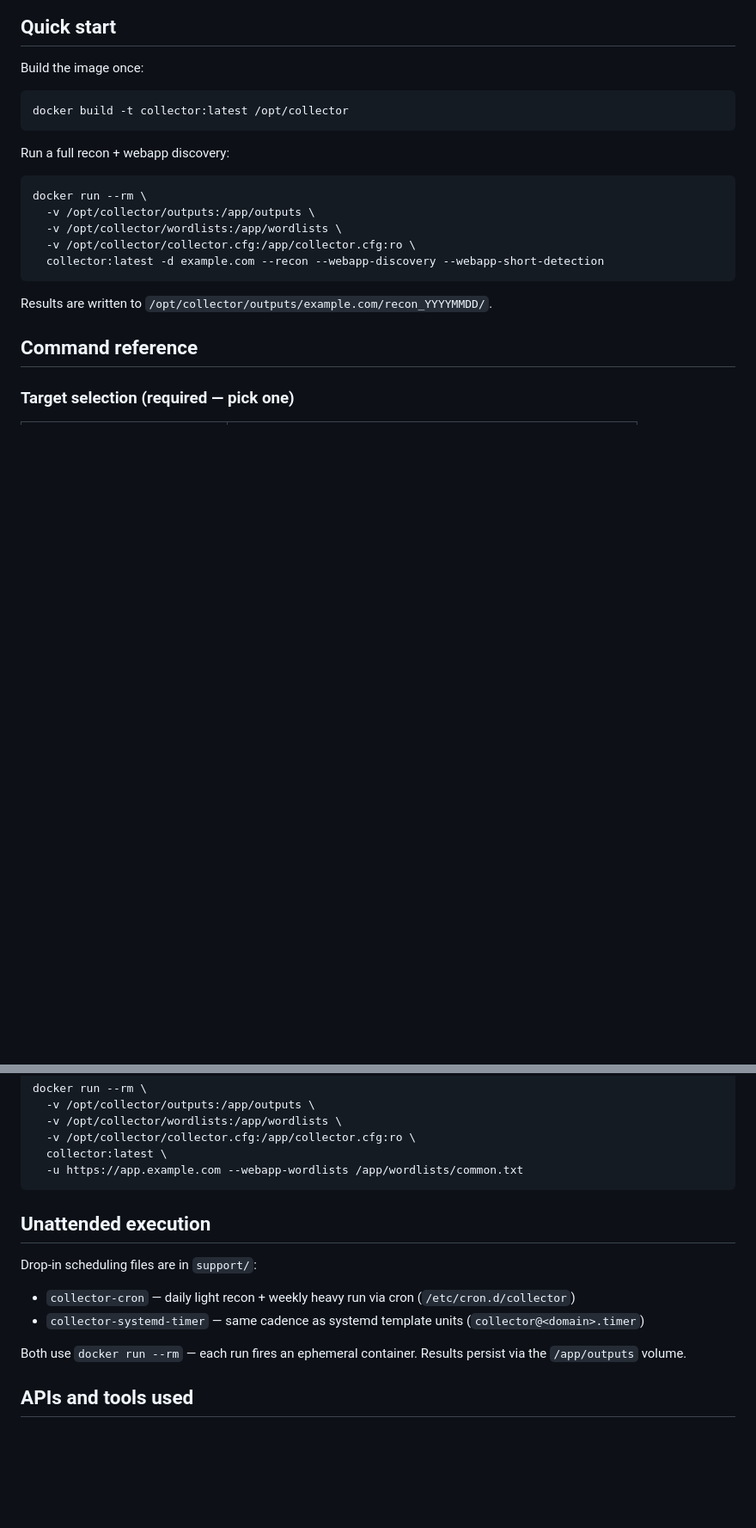
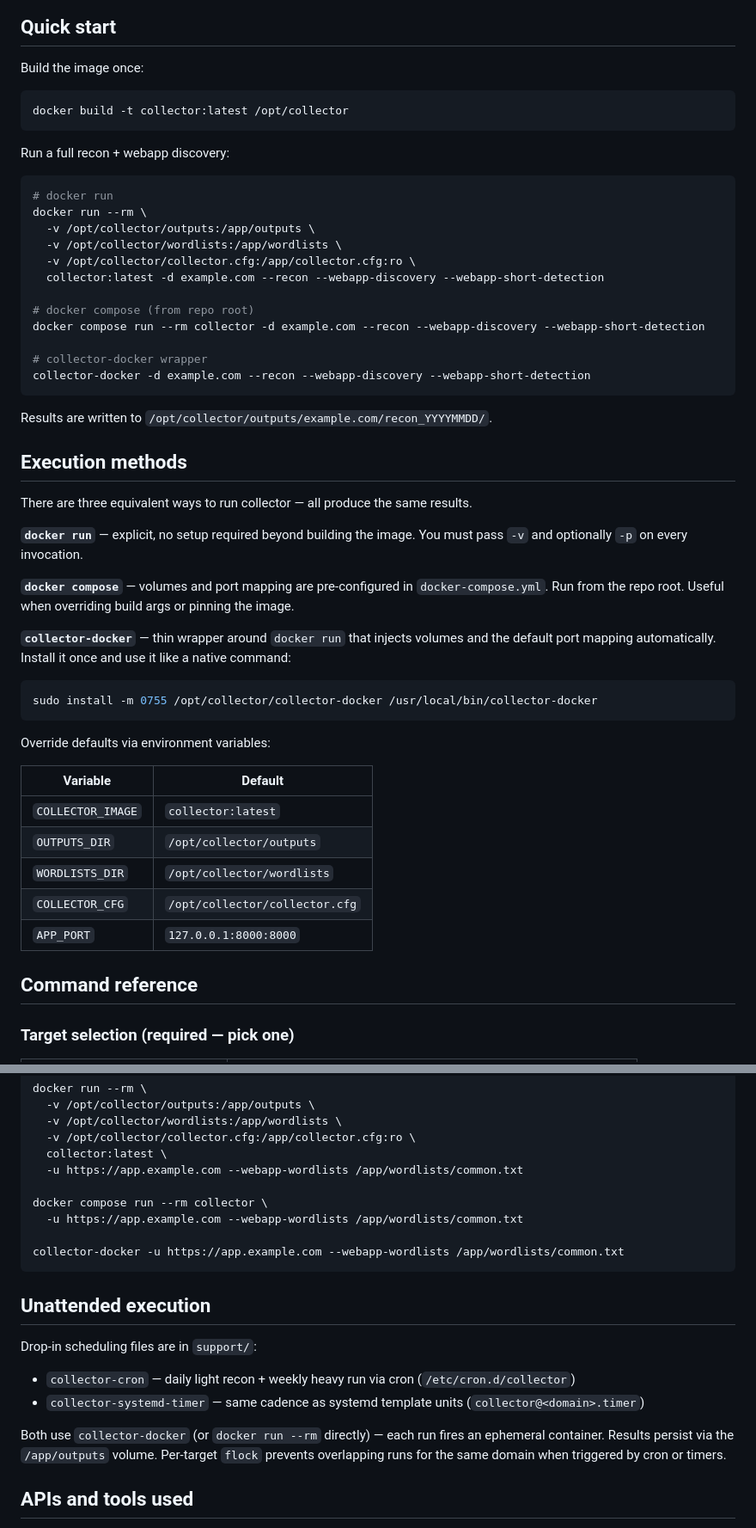
Before and after one commit to skateforever/collector, a Markdown page: README.md, 2 parts joined by grey strips. Shown at 86% size. Drawn GitHub-style; blank space fills up the shorter version.

Commit message:
docs: add docker compose and collector-docker to README

````diff
--- a/README.md
+++ b/README.md
@@ -13,14 +13,45 @@ docker build -t collector:latest /opt/collector
 Run a full recon + webapp discovery:
 
 ```bash
+# docker run
 docker run --rm \
   -v /opt/collector/outputs:/app/outputs \
   -v /opt/collector/wordlists:/app/wordlists \
   -v /opt/collector/collector.cfg:/app/collector.cfg:ro \
   collector:latest -d example.com --recon --webapp-discovery --webapp-short-detection
+
+# docker compose (from repo root)
+docker compose run --rm collector -d example.com --recon --webapp-discovery --webapp-short-detection
+
+# collector-docker wrapper
+collector-docker -d example.com --recon --webapp-discovery --webapp-short-detection
 ```
 
 Results are written to `/opt/collector/outputs/example.com/recon_YYYYMMDD/`.
+
+## Execution methods
+
+There are three equivalent ways to run collector — all produce the same results.
+
+**`docker run`** — explicit, no setup required beyond building the image. You must pass `-v` and optionally `-p` on every invocation.
+
+**`docker compose`** — volumes and port mapping are pre-configured in `docker-compose.yml`. Run from the repo root. Useful when overriding build args or pinning the image.
+
+**`collector-docker`** — thin wrapper around `docker run` that injects volumes and the default port mapping automatically. Install it once and use it like a native command:
+
+```bash
+sudo install -m 0755 /opt/collector/collector-docker /usr/local/bin/collector-docker
+```
+
+Override defaults via environment variables:
+
+| Variable | Default |
+|----------|---------|
+| `COLLECTOR_IMAGE` | `collector:latest` |
+| `OUTPUTS_DIR` | `/opt/collector/outputs` |
+| `WORDLISTS_DIR` | `/opt/collector/wordlists` |
+| `COLLECTOR_CFG` | `/opt/collector/collector.cfg` |
+| `APP_PORT` | `127.0.0.1:8000:8000` |
 
 ## Command reference
 
@@ -164,6 +225,11 @@ docker run --rm \
   -v /opt/collector/collector.cfg:/app/collector.cfg:ro \
   collector:latest \
   -u https://app.example.com --webapp-wordlists /app/wordlists/common.txt
+
+docker compose run --rm collector \
+  -u https://app.example.com --webapp-wordlists /app/wordlists/common.txt
+
+collector-docker -u https://app.example.com --webapp-wordlists /app/wordlists/common.txt
 ```
 
 ## Unattended execution
@@ -173,7 +239,7 @@ Drop-in scheduling files are in `support/`:
 - `collector-cron` — daily light recon + weekly heavy run via cron (`/etc/cron.d/collector`)
 - `collector-systemd-timer` — same cadence as systemd template units (`collector@<domain>.timer`)
 
-Both use `docker run --rm` — each run fires an ephemeral container. Results persist via the `/app/outputs` volume.
+Both use `collector-docker` (or `docker run --rm` directly) — each run fires an ephemeral container. Results persist via the `/app/outputs` volume. Per-target `flock` prevents overlapping runs for the same domain when triggered by cron or timers.
 
 ## APIs and tools used
 
````
Also changed, not shown: other parts of README.md (+35 -1 lines).
